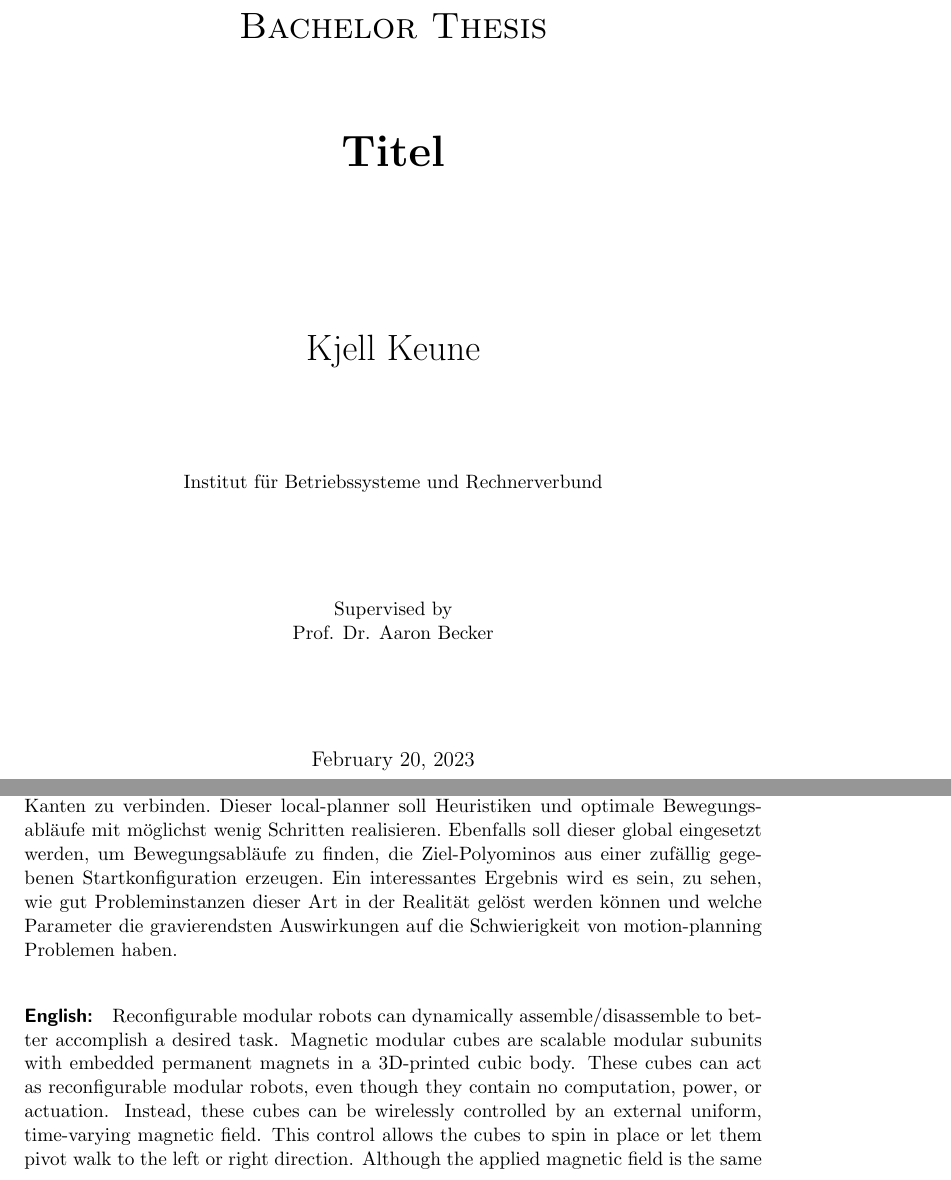
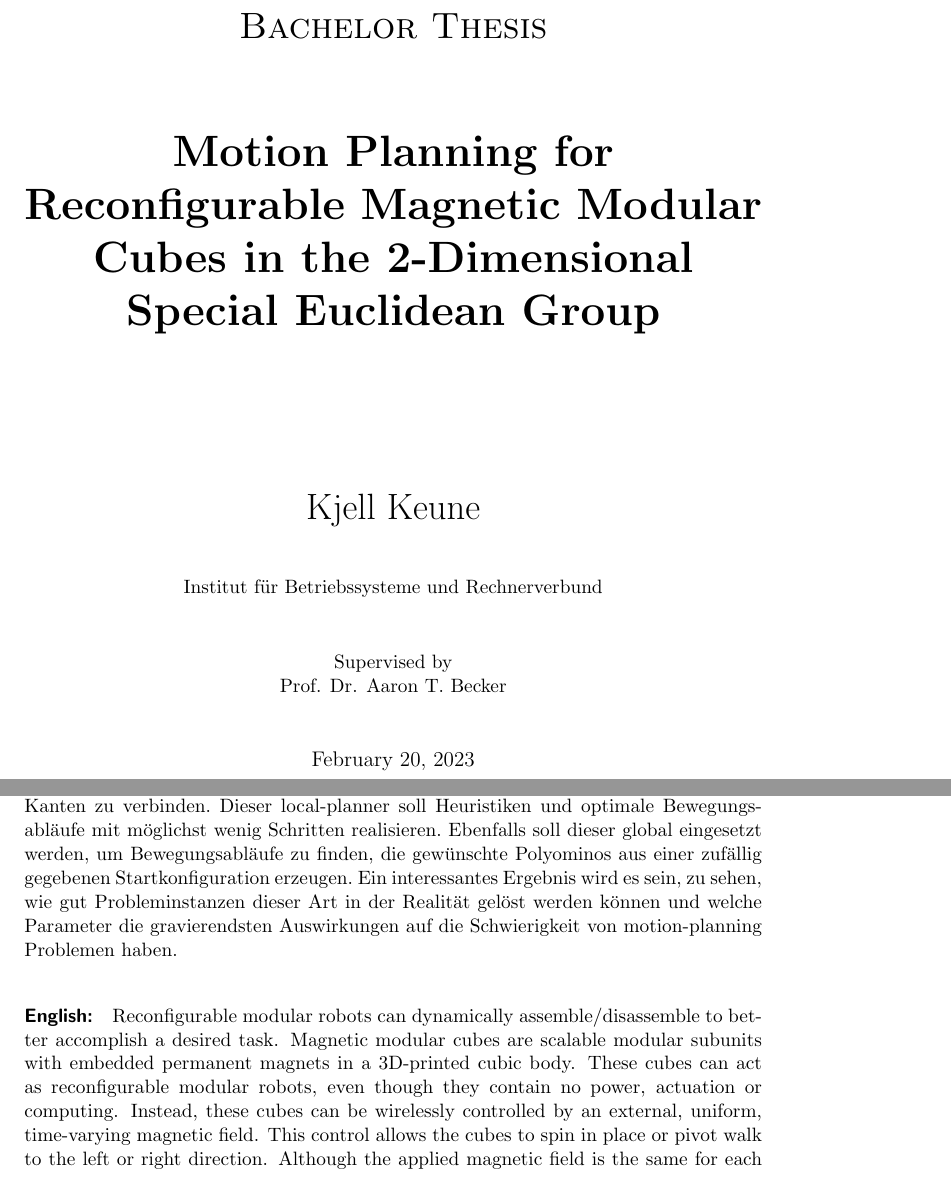
Before and after one commit to RoboticSwarmControl/2024MagneticCubes, a LaTeX thesis (thesis/thesis.tex): two parts of pages 1 and 5 of 15, joined at a grey line, cut so that both start at the same text. Compiled offline with pdfLaTeX.

Commit message:
title task description

```diff
--- a/thesis/thesis.tex
+++ b/thesis/thesis.tex
@@ -50,7 +50,7 @@
 		\vspace{5cm}
 		{\scshape\huge Bachelor Thesis\par}
 		\vspace{1.5cm}
-		{\Huge\bfseries Titel \par}
+		{\Huge\bfseries Motion Planning for Reconfigurable Magnetic Modular Cubes in the 2-Dimensional Special Euclidean Group \par}
 		\vspace{3cm}
 		{\huge Kjell Keune\par}
 		\vfill
@@ -58,7 +58,7 @@
 		\vfill
 
 		Supervised by\par
-		Prof. Dr. Aaron Becker\par
+		Prof. Dr. Aaron T. Becker\par
 
 		\vfill
 
@@ -104,7 +104,7 @@
 	Dabei ist es erforderlich, eine Simulationsumgebung zu schaffen, welche die kinetischen und dynamischen Eigenschaften der magnetic-cubes repliziert.
 	Es soll ein lokaler motion-planner entwickelt werden, um zwei Polyominos an gewünschten Kanten zu verbinden.
 	Dieser local-planner soll Heuristiken und optimale Bewegungsabläufe mit möglichst wenig Schritten realisieren.
-	Ebenfalls soll dieser global eingesetzt werden, um Bewegungsabläufe zu finden, die Ziel-Polyominos aus einer zufällig gegebenen Startkonfiguration erzeugen.
+	Ebenfalls soll dieser global eingesetzt werden, um Bewegungsabläufe zu finden, die gewünschte Polyominos aus einer zufällig gegebenen Startkonfiguration erzeugen.
 	Ein interessantes Ergebnis wird es sein, zu sehen, wie gut Probleminstanzen dieser Art in der Realität gelöst werden können und welche Parameter die gravierendsten Auswirkungen auf die Schwierigkeit von motion-planning Problemen haben.
 
 \end{otherlanguage}
@@ -114,9 +114,9 @@
 \paragraph{English:}
 Reconfigurable modular robots can dynamically assemble/disassemble to better accomplish a desired task.
 Magnetic modular cubes are scalable modular subunits with embedded permanent magnets in a 3D-printed cubic body.
-These cubes can act as reconfigurable modular robots, even though they contain no computation, power, or actuation.
-Instead, these cubes can be wirelessly controlled by an external uniform, time-varying magnetic field.
-This control allows the cubes to spin in place or let them pivot walk to the left or right direction.
+These cubes can act as reconfigurable modular robots, even though they contain no power, actuation or computing.
+Instead, these cubes can be wirelessly controlled by an external, uniform, time-varying magnetic field.
+This control allows the cubes to spin in place or pivot walk to the left or right direction.
 %Rotating the magnetic field can make the cubes spin in place.
 %The cubes can pivot walk by first lifting their magnetic north (or south) end up, then rotating the cubes about the end touching the workspace, and then then lowering the cube back onto the workspace.
 Although the applied magnetic field is the same for each magnetic modular cube, collisions with workspace boundaries can be used to rearrange the cubes.
```
Also changed, not shown: thesis/thesis.pdf, thesis/thesis.tex (2 more changed lines).
